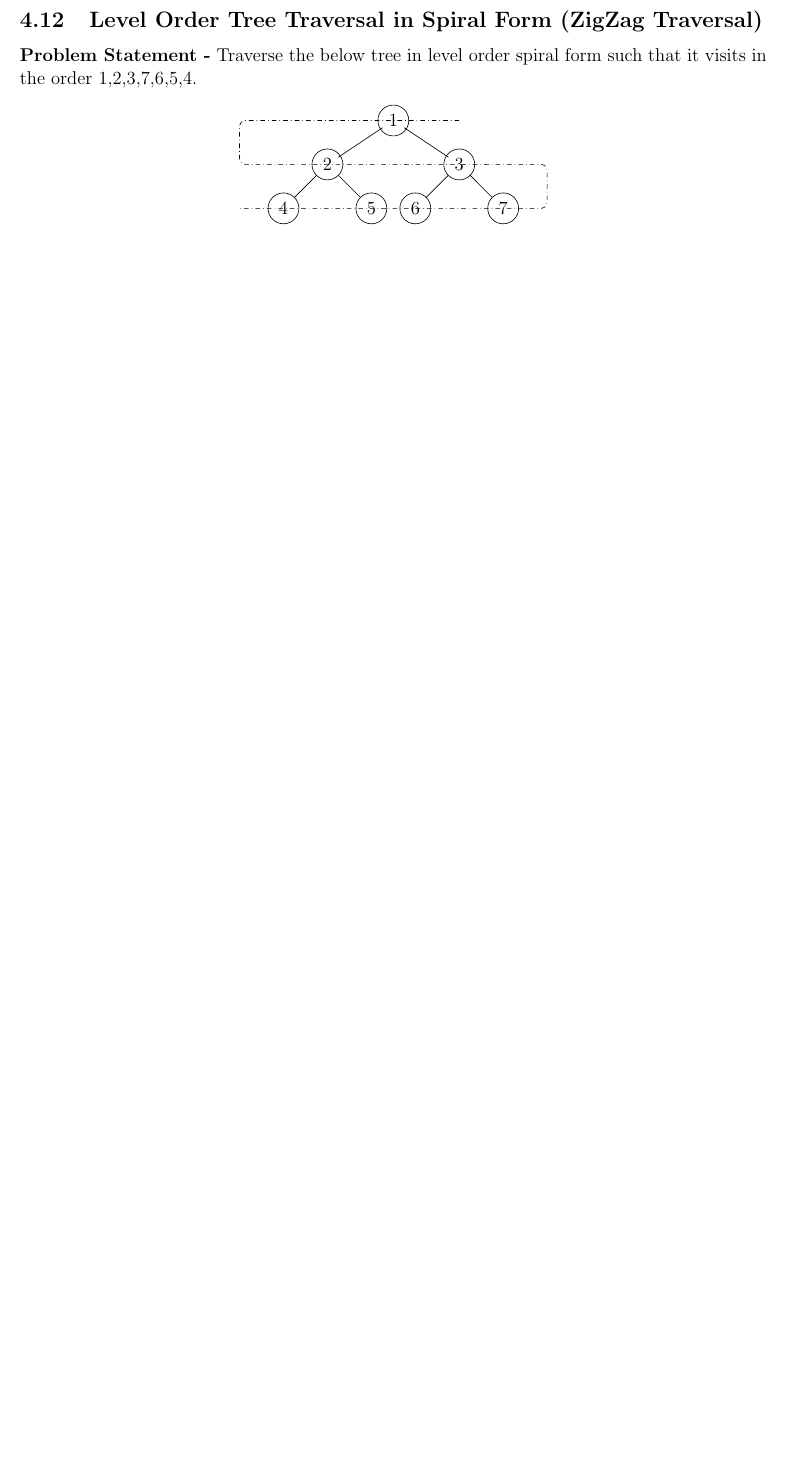
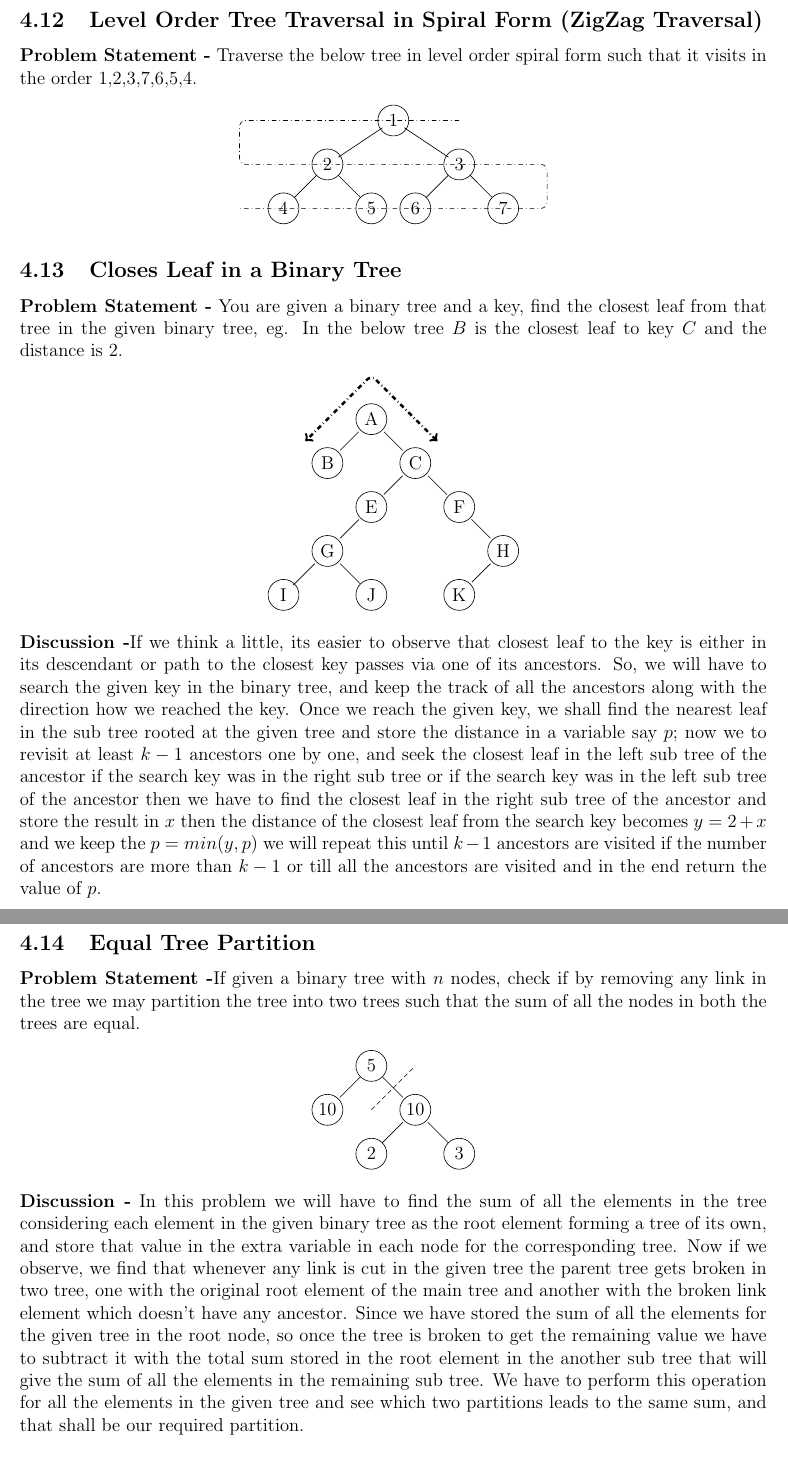
Before and after one commit to vishal-kedia/documents, a LaTeX document (Interview-Problems/binary_search_tree.tex): part of page 11 of 11 before the commit and two parts of pages 11 and 12 of 12 after it, the two joined at a grey line, cut so that both start at the same text, the shorter picture padded with empty space. Compiled offline with pdfLaTeX.

Commit message:
more questions

```diff
--- a/Interview-Problems/binary_search_tree.tex
+++ b/Interview-Problems/binary_search_tree.tex
@@ -394,4 +394,51 @@ To link predecessor in the left sub tree delete the max element in the left sub
 \draw [rounded corners,dash dot](1,0) -- (-4,0) -- (-4,-1) -- (3,-1) -- (3,-2) -- (-4,-2);
 \end{tikzpicture}
 \end{center}
+\subsection{Closes Leaf in a Binary Tree}
+\textbf{Problem Statement -} You are given a binary tree and a key, find the closest leaf from that tree in the given binary tree, eg. In the below tree $B$ is the closest leaf to key $C$ and the distance is $2$.
+\begin{center}
+\begin{tikzpicture}
+\draw (0,0) circle [radius=10pt] node(a){A};
+\draw (-1,-1) circle [radius=10pt] node(b){B};
+\draw (a) -- (b);
+\draw (1,-1) circle [radius=10pt] node(c){C};
+\draw (a) -- (c);
+\draw (0,-2) circle [radius=10pt] node(e){E};
+\draw (c) -- (e);
+\draw (-1,-3) circle [radius=10pt] node(g){G};
+\draw (e) -- (g);
+\draw (-2,-4) circle [radius=10pt] node(i){I};
+\draw (g) -- (i);
+\draw (0,-4) circle [radius=10pt] node(j){J};
+\draw (g) -- (j);
+\draw (2,-2) circle [radius=10pt] node(f){F};
+\draw (c) -- (f);
+\draw (3,-3) circle [radius=10pt] node(h){H};
+\draw (f) -- (h);
+\draw (2,-4) circle [radius=10pt] node(k){K};
+\draw (h) -- (k);
+\draw[rounded corners,dash dot,ultra thick,<->] (1.5,-0.5) -- (0,1) -- (-1.5,-0.5);
+\end{tikzpicture}
+\end{center}
+\textbf{Discussion -}If we think a little, its easier to observe that closest leaf to the key is either in its descendant or path to the closest key passes via one of its ancestors. So, we will have to search the given key in the binary tree, and keep the track of all the ancestors along with the direction how we reached the key. Once we reach the given key, we shall find the nearest leaf in the sub tree rooted at the given tree and store the distance in a variable say $p$; now we to revisit at least $k-1$ ancestors one by one, and seek the closest leaf in the left sub tree of the ancestor if the search key was in the right sub tree or if the search key was in the left sub tree of the ancestor then we have to find the closest leaf in the right sub tree of the ancestor and store the result in $x$ then the distance of the closest leaf from the search key becomes $y=2+x$ and we keep the $p=min(y,p)$ we will repeat this until $k-1$ ancestors are visited if the number of ancestors are more than $k-1$ or till all the ancestors are visited and in the end return the value of $p$.
+\pagebreak
+\subsection{Equal Tree Partition}
+\textbf{Problem Statement -}If given a binary tree with $n$ nodes, check if by removing any link in the tree we may partition the tree into two trees such that the sum of all the nodes in both the trees are equal.
+\begin{center}
+\begin{tikzpicture}
+\draw (0,0) circle [radius=10pt] node(a){5};
+\draw (-1,-1) circle [radius=10pt] node(b){10};
+\draw (1,-1) circle [radius=10pt] node(c){10};
+\draw (0,-2) circle [radius=10pt] node(d){2};
+\draw (2,-2) circle [radius=10pt] node(e){3};
+\draw (a) -- (b);
+\draw (a) -- (c);
+\draw (c) -- (d);
+\draw (c) -- (e);
+\draw[densely dashed] (0,-1) -- (1,0);
+\end{tikzpicture}
+\end{center}
+\textbf{Discussion -} In this problem we will have to find the sum of all the elements in the tree considering each element in the given binary tree as the root element forming a tree of its own, and store that value in the extra variable in each node for the corresponding tree. Now if we observe, we find that whenever any link is cut in the given tree the parent tree gets broken in two tree, one with the original root element of the main tree and another with the broken link element which doesn't have any ancestor. Since we have stored the sum of all the elements for the given tree in the root node, so once the tree is broken to get the remaining value we have to subtract it with the total sum stored in the root element in the another sub tree that will give the sum of all the elements in the remaining sub tree. We have to perform this operation for all the elements in the given tree and see which two partitions leads to the same sum, and that shall be our required partition.
+\subsection{Longest Consecutive Sequence in Binary Tree}
+\textbf{Problem Statement -}Given a Binary Tree, find the length of the longest path which comprises of nodes with consecutive values in increasing order. Every node is to be considered a path of length $1$.
 \end{document}
```
